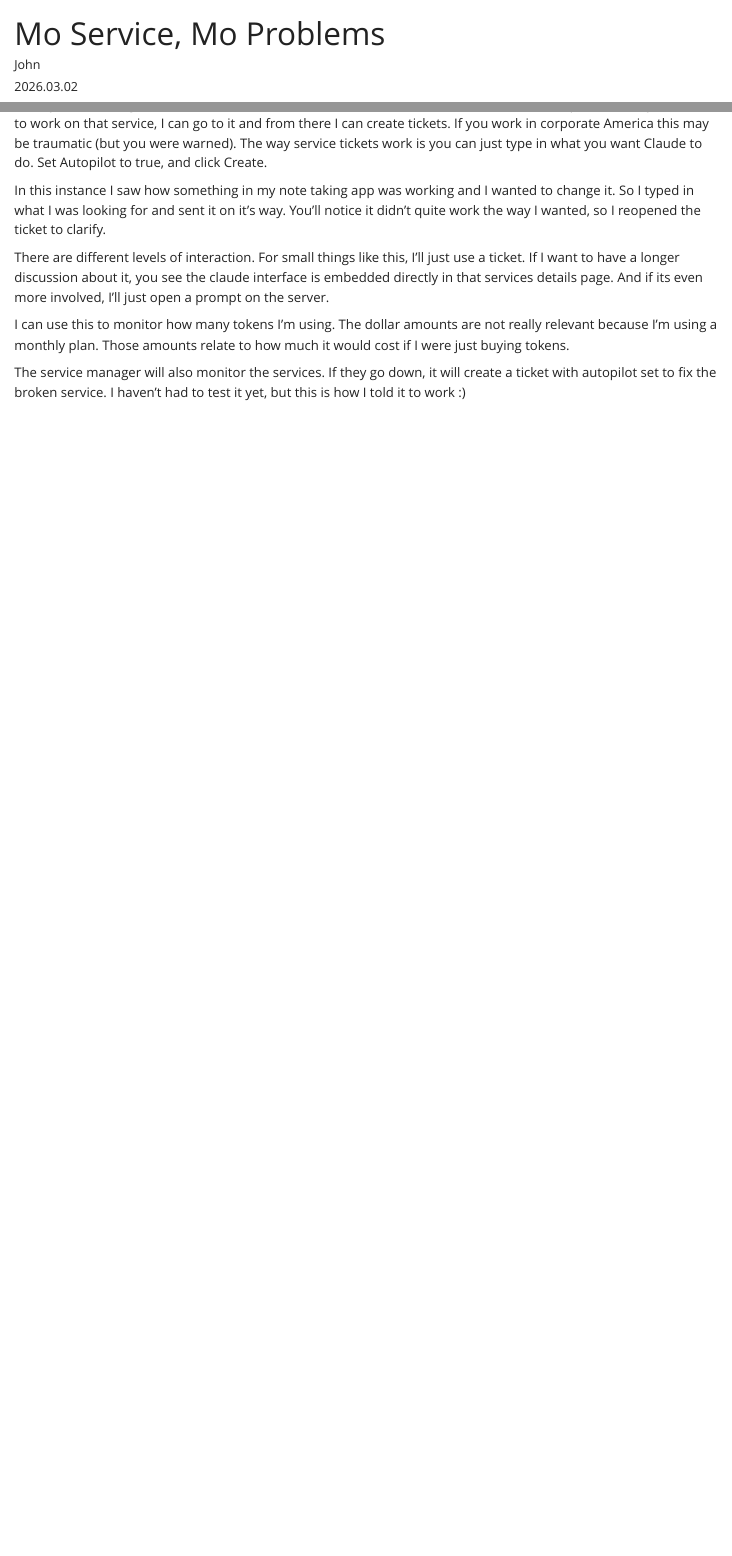
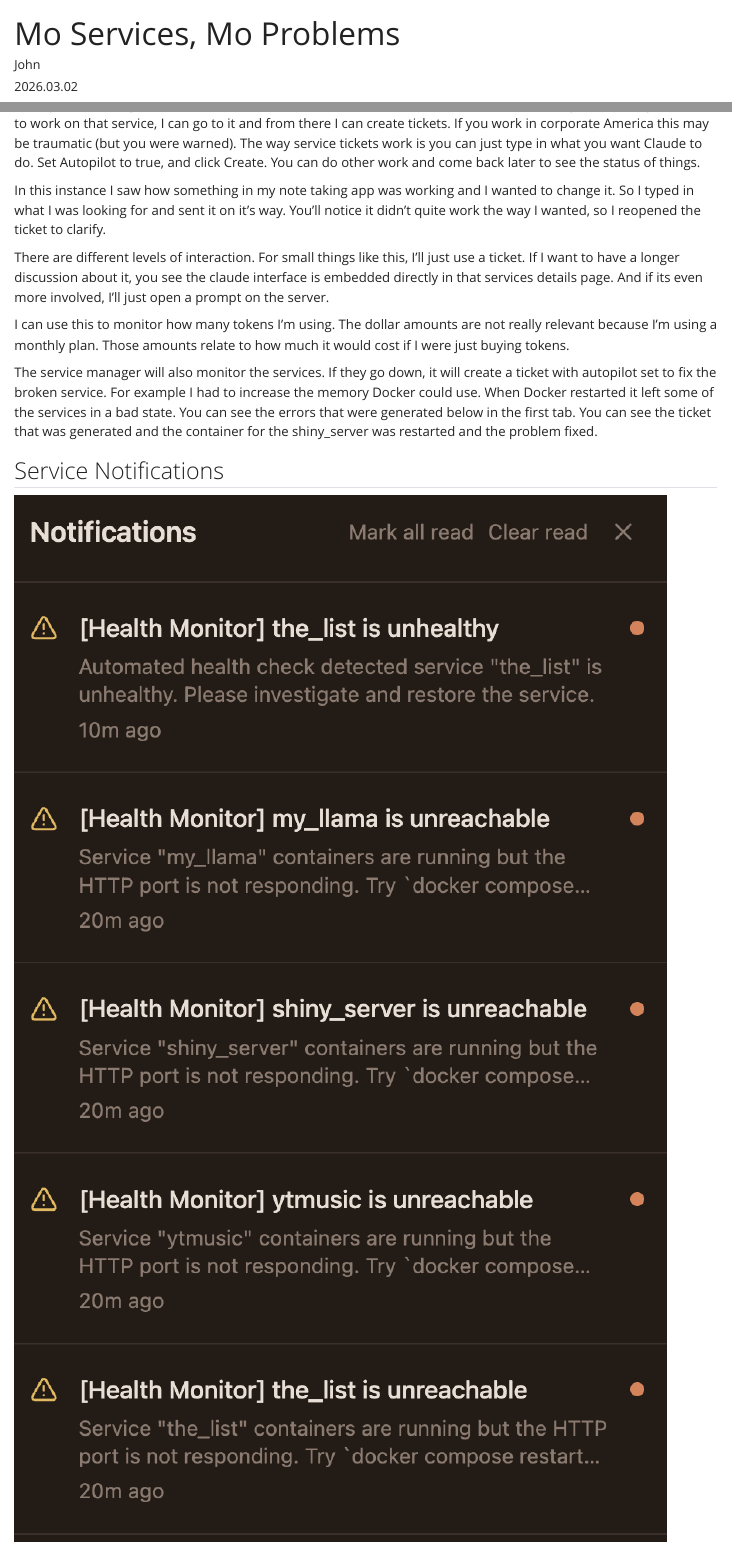
Before and after one commit to john-harrold/abumirchi.com, a Quarto document (blog/2026_03_2-service_manager/index.qmd): the page in a window 1100 px wide, from its top, and a second part further down, joined at a grey line. Rendered offline with R 4.5, knitr and Pandoc in place of Quarto, with nearby package versions.

Commit message:
updating service manager post

```diff
--- a/blog/2026_03_2-service_manager/index.qmd
+++ b/blog/2026_03_2-service_manager/index.qmd
@@ -1,5 +1,5 @@
 ---
-title: "Mo Service, Mo Problems"
+title: "Mo Services, Mo Problems"
 description: |-
   At one point I found myself with four different terminals open. I was trying to implement things in four different projects. I'll be honest, I was getting confused. Oh where are the project managers when you need them?
 author: John
@@ -29,7 +29,8 @@
 the service is up and healthy. If I want to work on that service, I can go to it
 and from there I can create tickets. If you work in corporate America this may
 be traumatic (but you were warned). The way service tickets work is you can just
-type in what you want Claude to do. Set Autopilot to true, and click Create.
+type in what you want Claude to do. Set Autopilot to true, and click Create. You
+can do other work and come back later to see the status of things.
 
 In this instance I saw how something in my note taking app was working and I
 wanted to change it. So I typed in what I was looking for and sent it on it's
@@ -46,5 +47,14 @@
 much it would cost if I were just buying tokens.
 
 The service manager will also monitor the services. If they go down, it will
-create a ticket with autopilot set to fix the broken service. I haven't had to
-test it yet, but this is how I told it to work :)
+create a ticket with autopilot set to fix the broken service. For example I had
+to increase the memory Docker could use. When Docker restarted it left some of
+the services in a bad state. You can see the errors that were generated below in
+the first tab. You can see the ticket that was generated and the container for
+the shiny_server was restarted and the problem fixed.
+
+::: {.panel-tabset}
+
+## Service Notifications
+
+![](health_monitor-notifications.png)
```
Also changed, not shown: blog/2026_03_2-service_manager/health_monitor-notifications.png (added), blog/2026_03_2-service_manager/health_monitor-ticket.png (added), blog/2026_03_2-service_manager/index.qmd (6 more changed lines).
